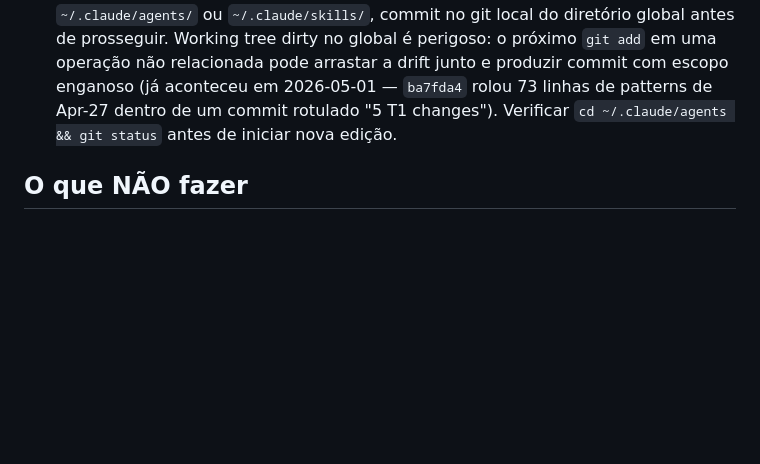
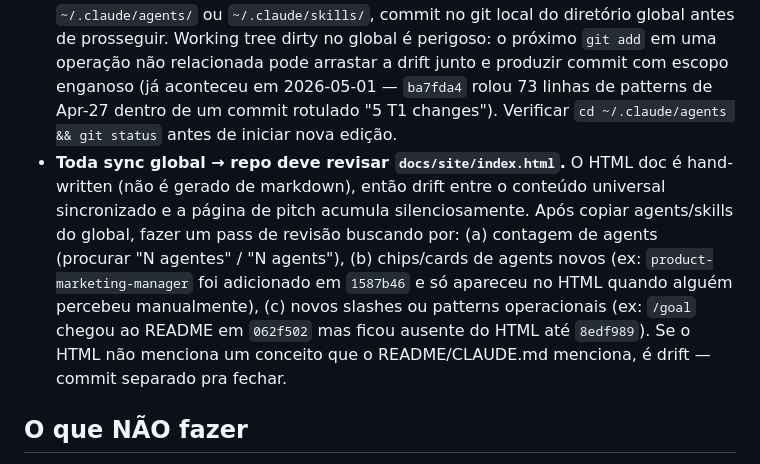
Before and after one commit to carlos-sobral/ai-squad, a Markdown page: CLAUDE.md, the part around the change. Rendered like a GitHub page; blank space fills up the shorter version.

Commit message:
docs(CLAUDE): rule — sync global → repo must review docs/site/index.html
HTML doc is hand-written, not generated from markdown, so it drifts silently
when agents/skills sync. Two recent examples cited in the rule (product-marketing-manager
chip + /goal slash). Adds a checklist: agent count, new chips, new slashes.

Co-Authored-By: Claude Opus 4.7 (1M context) <noreply@anthropic.com>

```diff
--- a/CLAUDE.md
+++ b/CLAUDE.md
@@ -54,6 +54,7 @@ projeto real descobre padrão novo
 - **Conteúdo projeto-específico** (nomes de bibliotecas, campos de domínio, stack particular) **nunca entra no repo** — fica no `docs/engineering-patterns.md` do projeto de origem.
 - Skills no repo **não têm** campo `version` no frontmatter — versionamento é responsabilidade do global.
 - **Commit imediato no global após cada edição.** Após editar qualquer arquivo em `~/.claude/agents/` ou `~/.claude/skills/`, commit no git local do diretório global antes de prosseguir. Working tree dirty no global é perigoso: o próximo `git add` em uma operação não relacionada pode arrastar a drift junto e produzir commit com escopo enganoso (já aconteceu em 2026-05-01 — `ba7fda4` rolou 73 linhas de patterns de Apr-27 dentro de um commit rotulado "5 T1 changes"). Verificar `cd ~/.claude/agents && git status` antes de iniciar nova edição.
+- **Toda sync global → repo deve revisar `docs/site/index.html`.** O HTML doc é hand-written (não é gerado de markdown), então drift entre o conteúdo universal sincronizado e a página de pitch acumula silenciosamente. Após copiar agents/skills do global, fazer um pass de revisão buscando por: (a) contagem de agents (procurar "N agentes" / "N agents"), (b) chips/cards de agents novos (ex: `product-marketing-manager` foi adicionado em `1587b46` e só apareceu no HTML quando alguém percebeu manualmente), (c) novos slashes ou patterns operacionais (ex: `/goal` chegou ao README em `062f502` mas ficou ausente do HTML até `8edf989`). Se o HTML não menciona um conceito que o README/CLAUDE.md menciona, é drift — commit separado pra fechar.
 
 ## O que NÃO fazer
 
```
